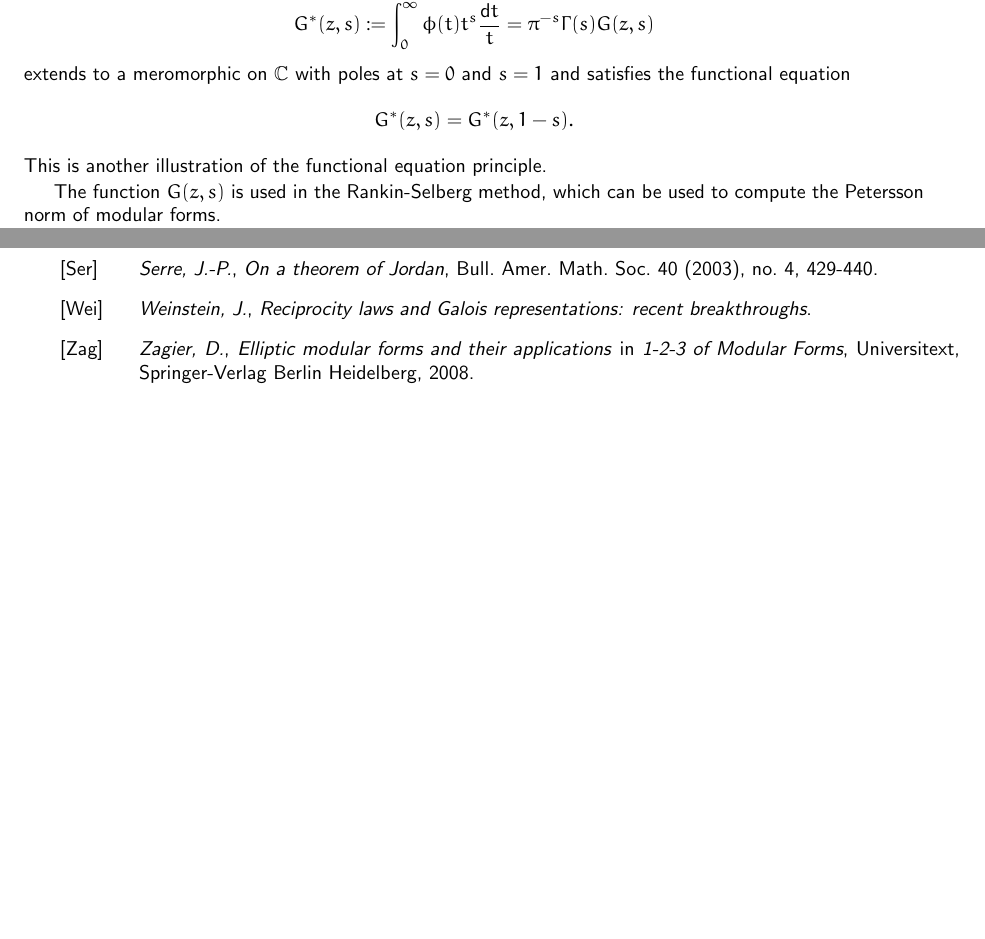
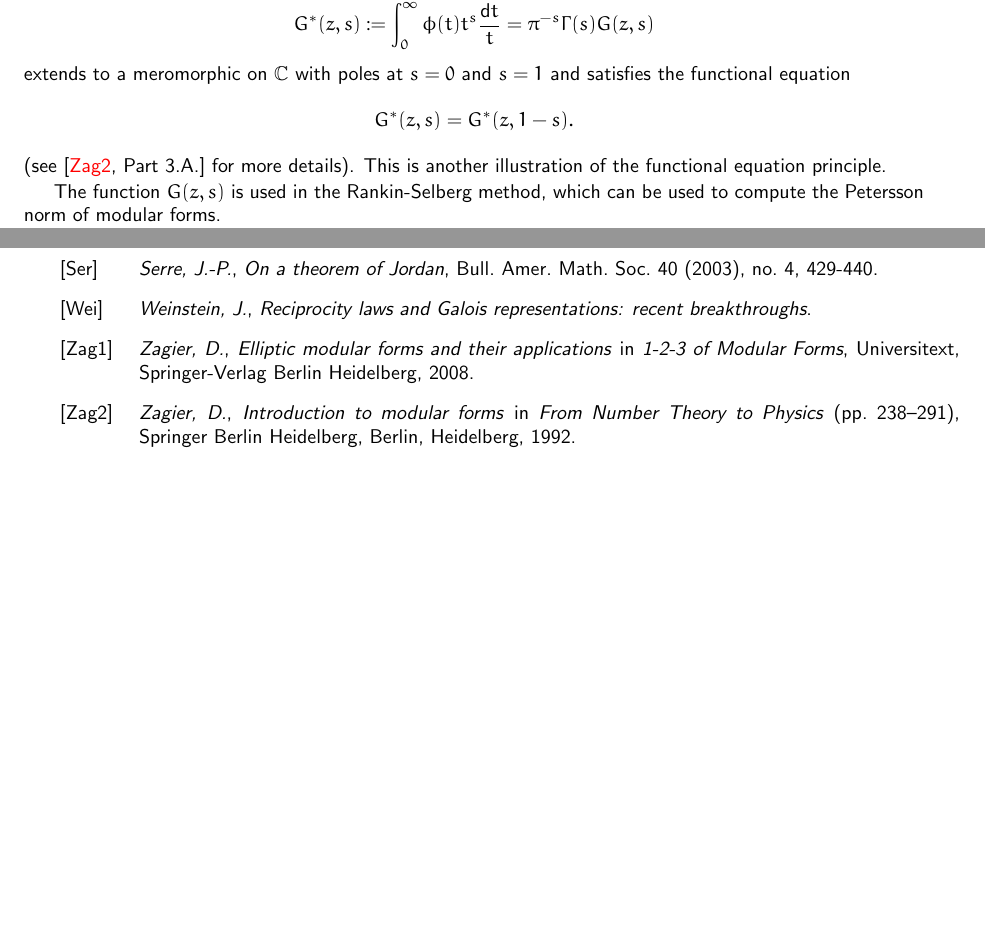
Before and after one commit to NicolasSimard/Notes, a LaTeX document (Theta Series/Simard - Theta Series.tex): two parts of pages 4 and 13 of 13, joined at a grey line, cut so that both start at the same text, the shorter picture padded with empty space. Compiled offline with pdfLaTeX; the source files are stored in an older character set and shown here as Unicode.

Commit message:
Add a reference to Theta Series notes.

```diff
--- a/Theta Series/Simard - Theta Series.tex
+++ b/Theta Series/Simard - Theta Series.tex
@@ -155,7 +155,7 @@ It follows that
 \[G^*(z,s):=\int_0^\infty\phi(t)t^s\frac{\d t}{t} = \pi^{-s}\G(s)G(z,s)\]
 extends to a meromorphic on $\C$ with poles at $s=0$ and $s=1$ and satisfies the functional equation
 \[G^*(z,s)=G^*(z,1-s).\]
-This is another illustration of the functional equation principle.
+(see \cite[Part 3.A.]{Zag2} for more details). This is another illustration of the functional equation principle.
 
 The function $G(z,s)$ is used in the Rankin-Selberg method, which can be used to compute the Petersson norm of modular forms.
 
@@ -516,7 +516,10 @@ c & d
     \bibitem[Wei]{Wei}
     {\scshape\itshape Weinstein,  J.}, \emph{Reciprocity laws and Galois representations: recent breakthroughs}.
 
-	\bibitem[Zag]{Zag}
+	\bibitem[Zag1]{Zag1}
     {\scshape\itshape Zagier, D.}, \emph{Elliptic modular forms and their applications} in \emph{1-2-3 of Modular Forms}, Universitext, Springer-Verlag Berlin Heidelberg, 2008.
+
+    \bibitem[Zag2]{Zag2}
+    {\scshape\itshape Zagier, D.}, \emph{Introduction to modular forms} in \emph{From Number Theory to Physics} (pp. 238--291), Springer Berlin Heidelberg, Berlin, Heidelberg, 1992.
 \end{thebibliography}
 \end{document}
```
Also changed, not shown: Theta Series/Simard - Theta Series.pdf, Theta Series/Simard - Theta Series.tex (2 more changed lines).
